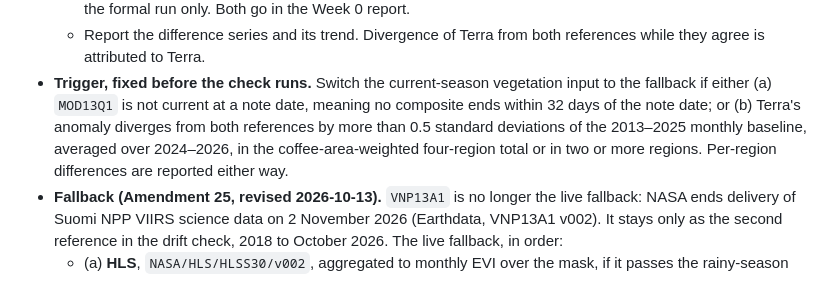
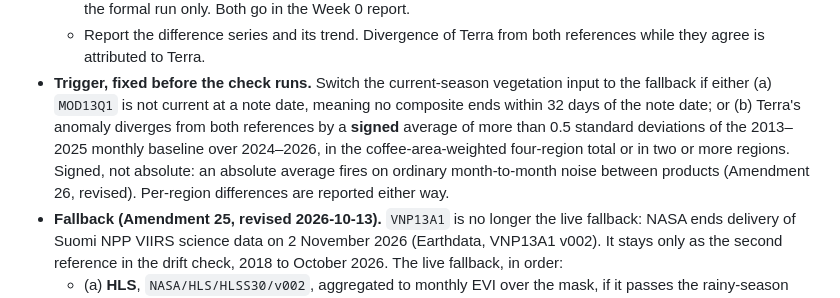
Before and after one commit to Austin-Krawczyk/brazil-arabica-index, a Markdown page: CLAUDE.md, the part around the change. GitHub-like rendering.

```diff
--- a/CLAUDE.md
+++ b/CLAUDE.md
@@ -197,9 +197,11 @@ most drift-affected, and it is the season every note reports.
     they agree is attributed to Terra.
 - **Trigger, fixed before the check runs.** Switch the current-season vegetation input to the
   fallback if either (a) `MOD13Q1` is not current at a note date, meaning no composite ends within
-  32 days of the note date; or (b) Terra's anomaly diverges from both references by more than 0.5
-  standard deviations of the 2013–2025 monthly baseline, averaged over 2024–2026, in the coffee-area-weighted four-region total
-  or in two or more regions. Per-region differences are reported either way.
+  32 days of the note date; or (b) Terra's anomaly diverges from both references by a **signed**
+  average of more than 0.5 standard deviations of the 2013–2025 monthly baseline over 2024–2026, in the
+  coffee-area-weighted four-region total or in two or more regions. Signed, not absolute: an
+  absolute average fires on ordinary month-to-month noise between products (Amendment 26,
+  revised). Per-region differences are reported either way.
 - **Fallback (Amendment 25, revised 2026-10-13).** `VNP13A1` is no longer the live fallback:
   NASA ends delivery of Suomi NPP VIIRS science data on 2 November 2026 (Earthdata, VNP13A1
   v002). It stays only as the second reference in the drift check, 2018 to October 2026. The live
```
Also changed, not shown: SPEC_CHANGELOG.md (+8 -0 lines).
